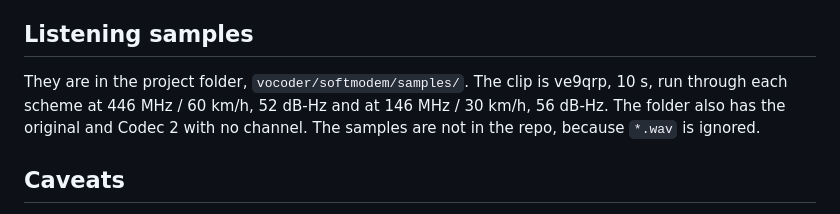
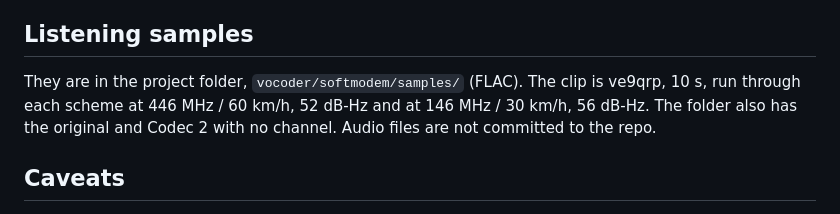
Before and after one commit to baitisj/sotto, a Markdown page: docs/audio-race.md, the part around the change. GitHub-like rendering.

Commit message:
Note that listening samples are FLAC
Co-Authored-By: Claude Opus 5.5 <noreply@anthropic.com>
Claude-Session: https://claude.ai/code/session_01EkN2wa9qTSqgzkKdbYiBWh

```diff
--- a/docs/audio-race.md
+++ b/docs/audio-race.md
@@ -42,7 +42,7 @@ ESTOI follows the same order. All values are in the JSON.
 
 ## Listening samples
 
-They are in the project folder, `vocoder/softmodem/samples/`. The clip is ve9qrp, 10 s, run through each scheme at 446 MHz / 60 km/h, 52 dB-Hz and at 146 MHz / 30 km/h, 56 dB-Hz. The folder also has the original and Codec 2 with no channel. The samples are not in the repo, because `*.wav` is ignored.
+They are in the project folder, `vocoder/softmodem/samples/` (FLAC). The clip is ve9qrp, 10 s, run through each scheme at 446 MHz / 60 km/h, 52 dB-Hz and at 146 MHz / 30 km/h, 56 dB-Hz. The folder also has the original and Codec 2 with no channel. Audio files are not committed to the repo.
 
 ## Caveats
 
```
